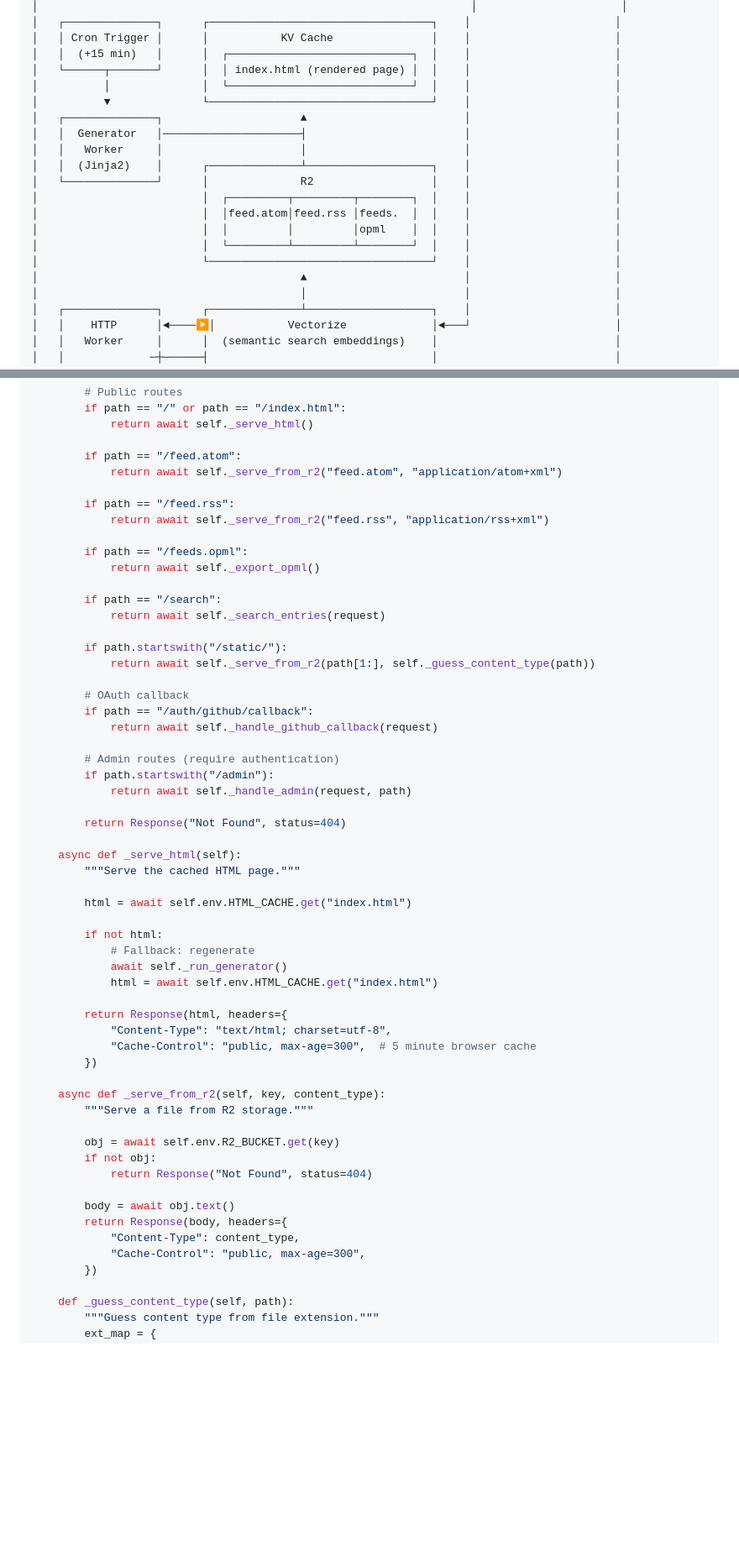
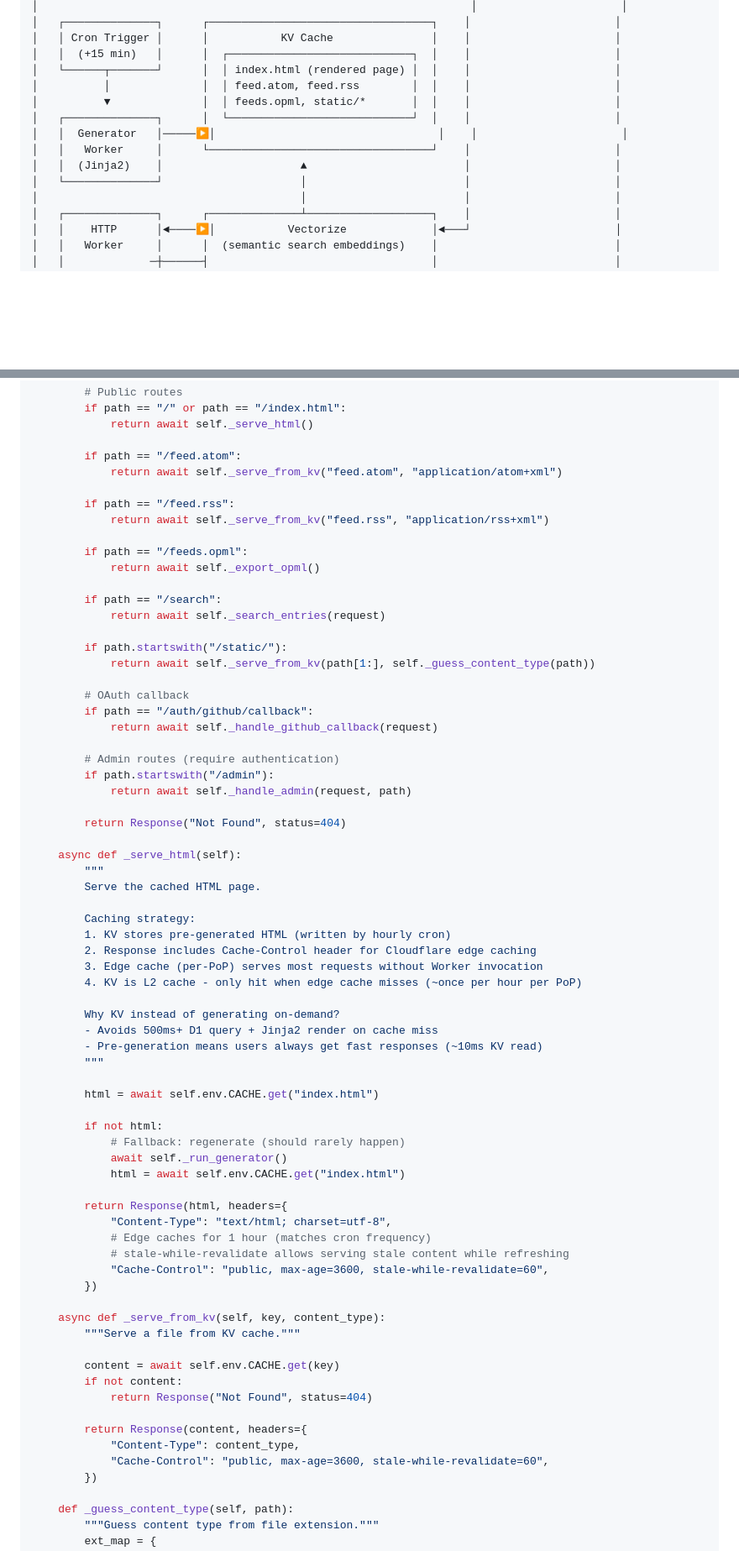
Before and after one commit to adewale/planet_cf, a Markdown page: specs/planet-cloudflare-spec.md, 2 parts joined by grey strips. Shown at 84% size. Rendered like a GitHub page; blank space fills up the shorter version.

```diff
--- a/specs/planet-cloudflare-spec.md
+++ b/specs/planet-cloudflare-spec.md
@@ -54,19 +54,13 @@ Planet CF is a feed aggregator that collects blog posts from Cloudflare employee
 │   │ Cron Trigger │      │           KV Cache               │    │                      │
 │   │  (+15 min)   │      │  ┌────────────────────────────┐  │    │                      │
 │   └──────┬───────┘      │  │ index.html (rendered page) │  │    │                      │
-│          │              │  └────────────────────────────┘  │    │                      │
-│          ▼              └──────────────────────────────────┘    │                      │
-│   ┌──────────────┐                     ▲                        │                      │
-│   │  Generator   │─────────────────────┤                        │                      │
-│   │   Worker     │                     │                        │                      │
-│   │  (Jinja2)    │      ┌──────────────┴───────────────────┐    │                      │
-│   └──────────────┘      │              R2                  │    │                      │
-│                         │  ┌─────────┬─────────┬────────┐  │    │                      │
-│                         │  │feed.atom│feed.rss │feeds.  │  │    │                      │
-│                         │  │         │         │opml    │  │    │                      │
-│                         │  └─────────┴─────────┴────────┘  │    │                      │
-│                         └──────────────────────────────────┘    │                      │
-│                                        ▲                        │                      │
+│          │              │  │ feed.atom, feed.rss        │  │    │                      │
+│          ▼              │  │ feeds.opml, static/*       │  │    │                      │
+│   ┌──────────────┐      │  └────────────────────────────┘  │    │                      │
+│   │  Generator   │─────▶│                                  │    │                      │
+│   │   Worker     │      └──────────────────────────────────┘    │                      │
+│   │  (Jinja2)    │                     ▲                        │                      │
+│   └──────────────┘                     │                        │                      │
 │                                        │                        │                      │
 │   ┌──────────────┐      ┌──────────────┴───────────────────┐    │                      │
 │   │    HTTP      │◄────▶│           Vectorize             │◄───┘                      │
@@ -1328,10 +1366,10 @@ class PlanetCF(WorkerEntrypoint):
             return await self._serve_html()
 
         if path == "/feed.atom":
-            return await self._serve_from_r2("feed.atom", "application/atom+xml")
+            return await self._serve_from_kv("feed.atom", "application/atom+xml")
 
         if path == "/feed.rss":
-            return await self._serve_from_r2("feed.rss", "application/rss+xml")
+            return await self._serve_from_kv("feed.rss", "application/rss+xml")
 
         if path == "/feeds.opml":
             return await self._export_opml()
@@ -1340,7 +1378,7 @@ class PlanetCF(WorkerEntrypoint):
             return await self._search_entries(request)
 
         if path.startswith("/static/"):
-            return await self._serve_from_r2(path[1:], self._guess_content_type(path))
+            return await self._serve_from_kv(path[1:], self._guess_content_type(path))
 
         # OAuth callback
         if path == "/auth/github/callback":
@@ -1353,31 +1391,44 @@ class PlanetCF(WorkerEntrypoint):
         return Response("Not Found", status=404)
 
     async def _serve_html(self):
-        """Serve the cached HTML page."""
-
-        html = await self.env.HTML_CACHE.get("index.html")
+        """
+        Serve the cached HTML page.
+
+        Caching strategy:
+        1. KV stores pre-generated HTML (written by hourly cron)
+        2. Response includes Cache-Control header for Cloudflare edge caching
+        3. Edge cache (per-PoP) serves most requests without Worker invocation
+        4. KV is L2 cache - only hit when edge cache misses (~once per hour per PoP)
+
+        Why KV instead of generating on-demand?
+        - Avoids 500ms+ D1 query + Jinja2 render on cache miss
+        - Pre-generation means users always get fast responses (~10ms KV read)
+        """
+
+        html = await self.env.CACHE.get("index.html")
 
         if not html:
-            # Fallback: regenerate
+            # Fallback: regenerate (should rarely happen)
             await self._run_generator()
-            html = await self.env.HTML_CACHE.get("index.html")
+            html = await self.env.CACHE.get("index.html")
 
         return Response(html, headers={
             "Content-Type": "text/html; charset=utf-8",
-            "Cache-Control": "public, max-age=300",  # 5 minute browser cache
+            # Edge caches for 1 hour (matches cron frequency)
+            # stale-while-revalidate allows serving stale content while refreshing
+            "Cache-Control": "public, max-age=3600, stale-while-revalidate=60",
         })
 
-    async def _serve_from_r2(self, key, content_type):
-        """Serve a file from R2 storage."""
-
-        obj = await self.env.R2_BUCKET.get(key)
-        if not obj:
+    async def _serve_from_kv(self, key, content_type):
+        """Serve a file from KV cache."""
+
+        content = await self.env.CACHE.get(key)
+        if not content:
             return Response("Not Found", status=404)
 
-        body = await obj.text()
-        return Response(body, headers={
+        return Response(content, headers={
             "Content-Type": content_type,
-            "Cache-Control": "public, max-age=300",
+            "Cache-Control": "public, max-age=3600, stale-while-revalidate=60",
         })
 
     def _guess_content_type(self, path):
```
Also changed, not shown: other parts of specs/planet-cloudflare-spec.md (+83 -26 lines).
